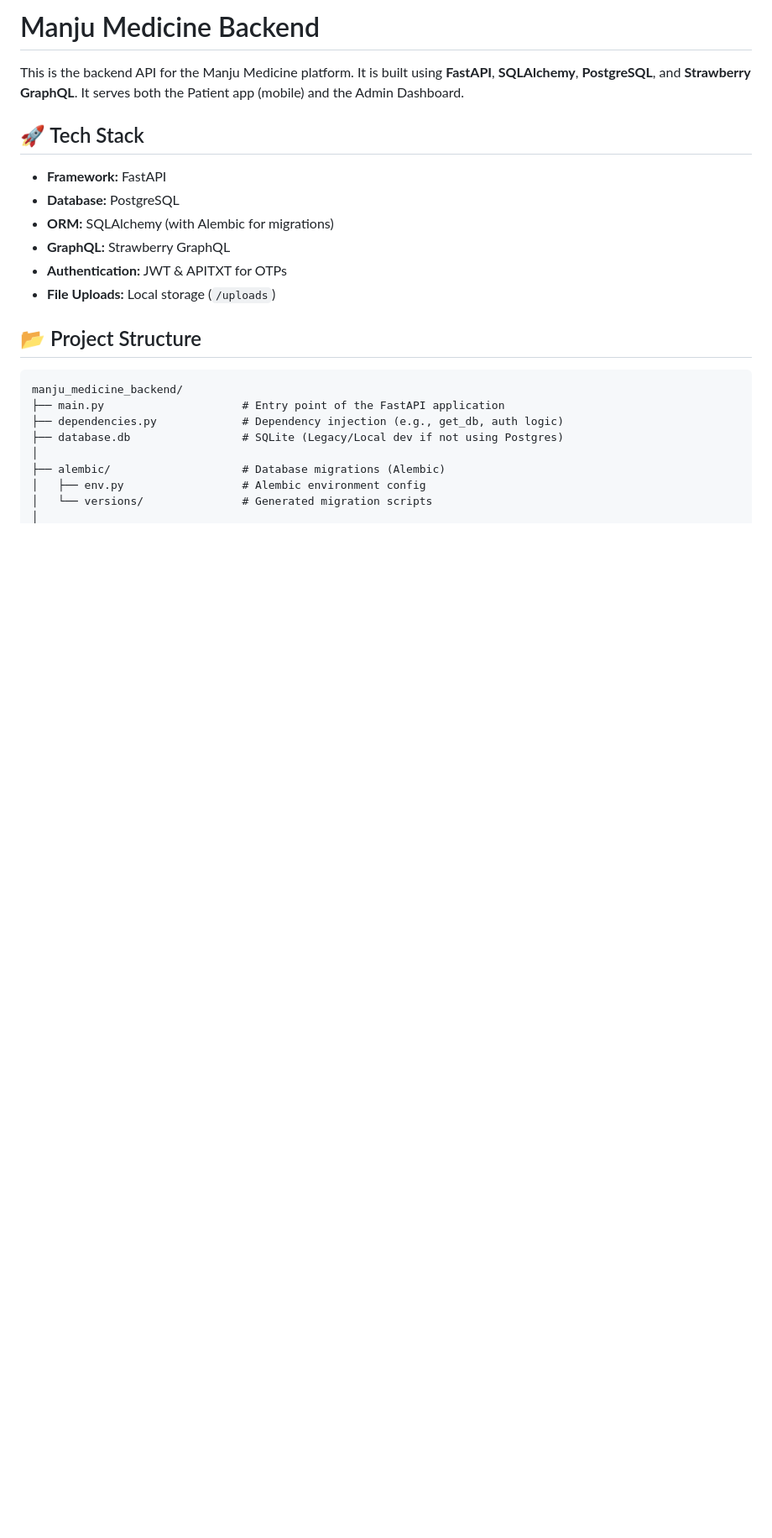
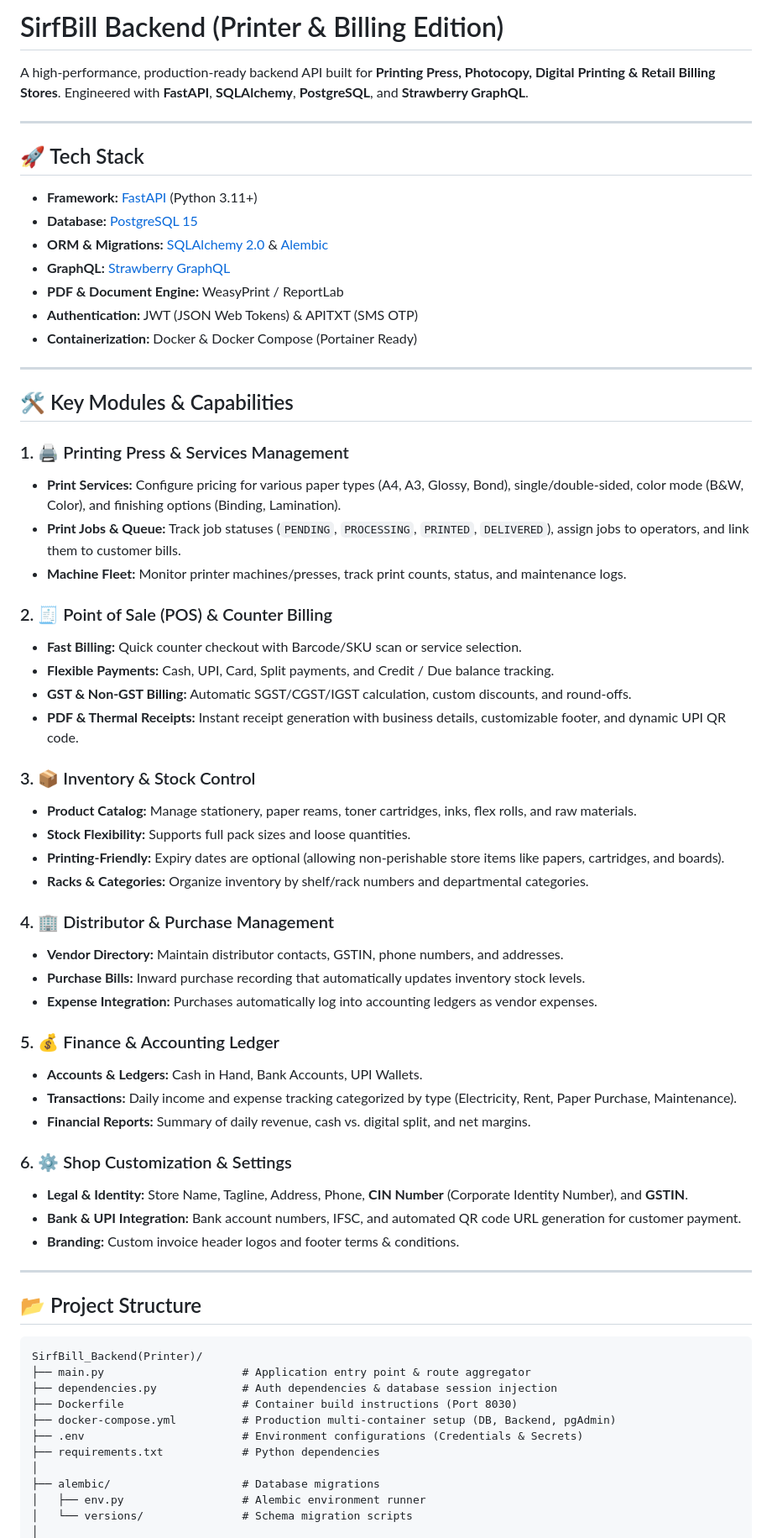
Before and after one commit to naiyo-24/SirfBill_Backend_Printer, a Markdown page: README.md, the part around one of its changes. Shown at 84% size. Drawn GitHub-style; blank space fills up the shorter version.

Commit message:
docs: update README to reflect SirfBill printer and billing backend features

````diff
--- a/README.md
+++ b/README.md
@@ -1,24 +1,69 @@
-# Manju Medicine Backend
+# SirfBill Backend (Printer & Billing Edition)
 
-This is the backend API for the Manju Medicine platform. It is built using **FastAPI**, **SQLAlchemy**, **PostgreSQL**, and **Strawberry GraphQL**. It serves both the Patient app (mobile) and the Admin Dashboard.
+A high-performance, production-ready backend API built for **Printing Press, Photocopy, Digital Printing & Retail Billing Stores**. Engineered with **FastAPI**, **SQLAlchemy**, **PostgreSQL**, and **Strawberry GraphQL**.
+
+---
 
 ## 🚀 Tech Stack
-- **Framework:** FastAPI
-- **Database:** PostgreSQL
-- **ORM:** SQLAlchemy (with Alembic for migrations)
-- **GraphQL:** Strawberry GraphQL
-- **Authentication:** JWT & APITXT for OTPs
-- **File Uploads:** Local storage (`/uploads`)
+
+- **Framework:** [FastAPI](https://fastapi.tiangolo.com/) (Python 3.11+)
+- **Database:** [PostgreSQL 15](https://www.postgresql.org/)
+- **ORM & Migrations:** [SQLAlchemy 2.0](https://www.sqlalchemy.org/) & [Alembic](https://alembic.sqlalchemy.org/)
+- **GraphQL:** [Strawberry GraphQL](https://strawberry.rocks/)
+- **PDF & Document Engine:** WeasyPrint / ReportLab
+- **Authentication:** JWT (JSON Web Tokens) & APITXT (SMS OTP)
+- **Containerization:** Docker & Docker Compose (Portainer Ready)
+
+---
+
+## 🛠️ Key Modules & Capabilities
+
+### 1. 🖨️ Printing Press & Services Management
+- **Print Services:** Configure pricing for various paper types (A4, A3, Glossy, Bond), single/double-sided, color mode (B&W, Color), and finishing options (Binding, Lamination).
+- **Print Jobs & Queue:** Track job statuses (`PENDING`, `PROCESSING`, `PRINTED`, `DELIVERED`), assign jobs to operators, and link them to customer bills.
+- **Machine Fleet:** Monitor printer machines/presses, track print counts, status, and maintenance logs.
+
+### 2. 🧾 Point of Sale (POS) & Counter Billing
+- **Fast Billing:** Quick counter checkout with Barcode/SKU scan or service selection.
+- **Flexible Payments:** Cash, UPI, Card, Split payments, and Credit / Due balance tracking.
+- **GST & Non-GST Billing:** Automatic SGST/CGST/IGST calculation, custom discounts, and round-offs.
+- **PDF & Thermal Receipts:** Instant receipt generation with business details, customizable footer, and dynamic UPI QR code.
+
+### 3. 📦 Inventory & Stock Control
+- **Product Catalog:** Manage stationery, paper reams, toner cartridges, inks, flex rolls, and raw materials.
+- **Stock Flexibility:** Supports full pack sizes and loose quantities.
+- **Printing-Friendly:** Expiry dates are optional (allowing non-perishable store items like papers, cartridges, and boards).
+- **Racks & Categories:** Organize inventory by shelf/rack numbers and departmental categories.
+
+### 4. 🏢 Distributor & Purchase Management
+- **Vendor Directory:** Maintain distributor contacts, GSTIN, phone numbers, and addresses.
+- **Purchase Bills:** Inward purchase recording that automatically updates inventory stock levels.
+- **Expense Integration:** Purchases automatically log into accounting ledgers as vendor expenses.
+
+### 5. 💰 Finance & Accounting Ledger
+- **Accounts & Ledgers:** Cash in Hand, Bank Accounts, UPI Wallets.
+- **Transactions:** Daily income and expense tracking categorized by type (Electricity, Rent, Paper Purchase, Maintenance).
+- **Financial Reports:** Summary of daily revenue, cash vs. digital split, and net margins.
+
+### 6. ⚙️ Shop Customization & Settings
+- **Legal & Identity:** Store Name, Tagline, Address, Phone, **CIN Number** (Corporate Identity Number), and **GSTIN**.
+- **Bank & UPI Integration:** Bank account numbers, IFSC, and automated QR code URL generation for customer payment.
+- **Branding:** Custom invoice header logos and footer terms & conditions.
+
+---
 
 ## 📂 Project Structure
 
 ```text
-manju_medicine_backend/
-├── main.py                     # Entry point of the FastAPI application
-├── dependencies.py             # Dependency injection (e.g., get_db, auth logic)
-├── database.db                 # SQLite (Legacy/Local dev if not using Postgres)
+SirfBill_Backend(Printer)/
+├── main.py                     # Application entry point & route aggregator
+├── dependencies.py             # Auth dependencies & database session injection
+├── Dockerfile                  # Container build instructions (Port 8030)
+├── docker-compose.yml          # Production multi-container setup (DB, Backend, pgAdmin)
+├── .env                        # Environment configurations (Credentials & Secrets)
+├── requirements.txt            # Python dependencies
 │
-├── alembic/                    # Database migrations (Alembic)
-│   ├── env.py                  # Alembic environment config
-│   └── versions/               # Generated migration scripts
+├── alembic/                    # Database migrations
+│   ├── env.py                  # Alembic environment runner
+│   └── versions/               # Schema migration scripts
 │
````
Also changed, not shown: other parts of README.md (+134 -64 lines).
